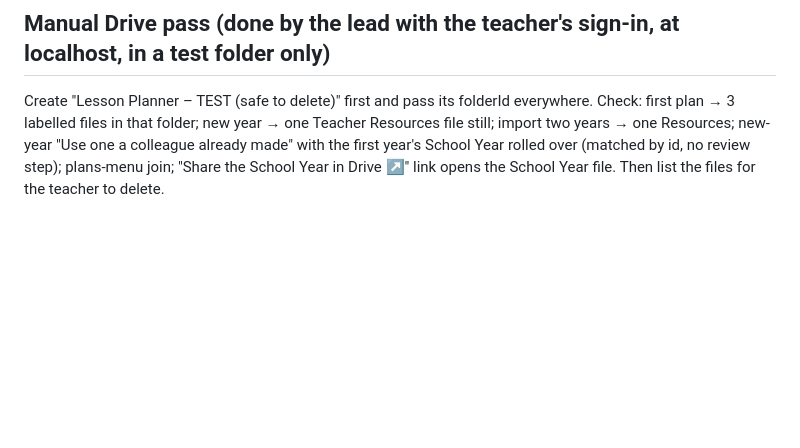
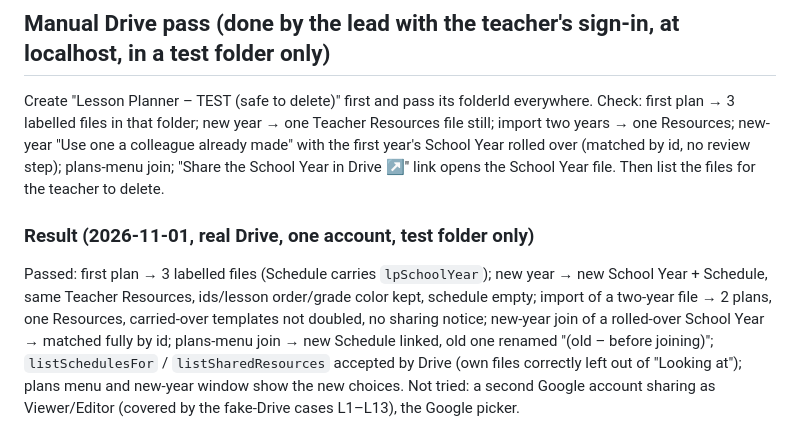
Before and after one commit to speedy-teacher/LessonPlanner, a Markdown page: docs/plans/new-plans-as-pieces-e2e.md, the part around the change. GitHub-like rendering; blank space fills up the shorter version.

Commit message:
Drive pass results for new plans as pieces and Looking at
Co-Authored-By: Claude Opus 5.5 <noreply@anthropic.com>

```diff
--- a/docs/plans/new-plans-as-pieces-e2e.md
+++ b/docs/plans/new-plans-as-pieces-e2e.md
@@ -88,3 +88,11 @@ Create "Lesson Planner – TEST (safe to delete)" first and pass its folderId ev
 files in that folder; new year → one Teacher Resources file still; import two years → one Resources; new-year "Use one a
 colleague already made" with the first year's School Year rolled over (matched by id, no review step); plans-menu join;
 "Share the School Year in Drive ↗" link opens the School Year file. Then list the files for the teacher to delete.
+
+### Result (2026-11-01, real Drive, one account, test folder only)
+Passed: first plan → 3 labelled files (Schedule carries `lpSchoolYear`); new year → new School Year + Schedule, same
+Teacher Resources, ids/lesson order/grade color kept, schedule empty; import of a two-year file → 2 plans, one Resources,
+carried-over templates not doubled, no sharing notice; new-year join of a rolled-over School Year → matched fully by id;
+plans-menu join → new Schedule linked, old one renamed "(old – before joining)"; `listSchedulesFor` / `listSharedResources`
+accepted by Drive (own files correctly left out of "Looking at"); plans menu and new-year window show the new choices.
+Not tried: a second Google account sharing as Viewer/Editor (covered by the fake-Drive cases L1–L13), the Google picker.
```
